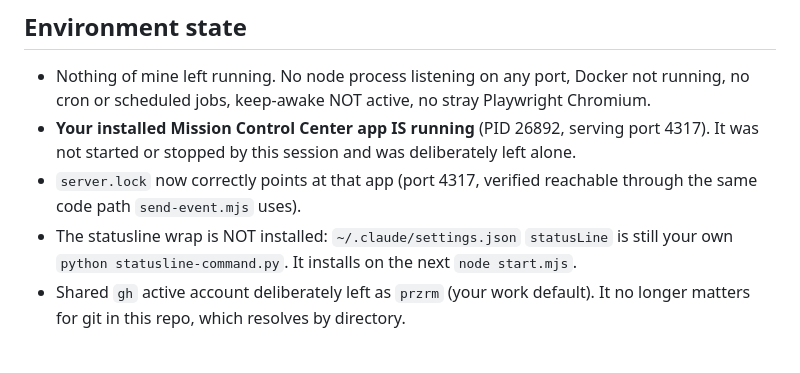
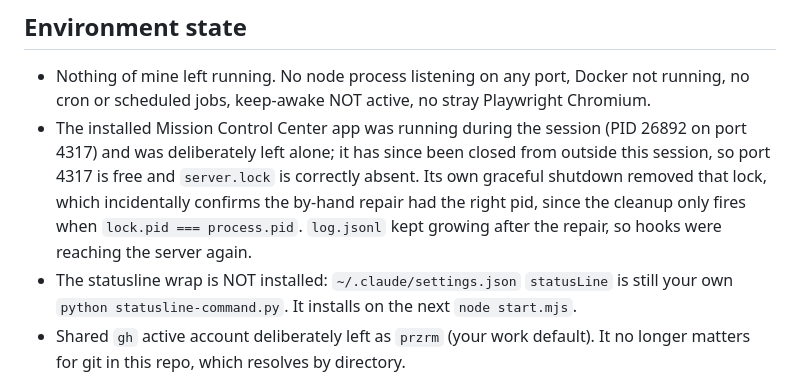
Before and after one commit to patr7257/MissionControlCenter, a Markdown page: HANDOVER.md, the part around the change. Rendered like a GitHub page; blank space fills up the shorter version.

Commit message:
docs: correct HANDOVER environment state (app closed, lock correctly absent)
Co-Authored-By: Claude Opus 5 (1M context) <noreply@anthropic.com>

```diff
--- a/HANDOVER.md
+++ b/HANDOVER.md
@@ -157,10 +157,12 @@ cd "C:\Users\pr\repos\1-Personal\MissionControlCenter"; git tag fleet-v0.2.0; gi
 ## Environment state
 - Nothing of mine left running. No node process listening on any port, Docker not running, no cron or
   scheduled jobs, keep-awake NOT active, no stray Playwright Chromium.
-- **Your installed Mission Control Center app IS running** (PID 26892, serving port 4317). It was not
-  started or stopped by this session and was deliberately left alone.
-- `server.lock` now correctly points at that app (port 4317, verified reachable through the same code
-  path `send-event.mjs` uses).
+- The installed Mission Control Center app was running during the session (PID 26892 on port 4317)
+  and was deliberately left alone; it has since been closed from outside this session, so port 4317
+  is free and `server.lock` is correctly absent. Its own graceful shutdown removed that lock, which
+  incidentally confirms the by-hand repair had the right pid, since the cleanup only fires when
+  `lock.pid === process.pid`. `log.jsonl` kept growing after the repair, so hooks were reaching the
+  server again.
 - The statusline wrap is NOT installed: `~/.claude/settings.json` `statusLine` is still your own
   `python statusline-command.py`. It installs on the next `node start.mjs`.
 - Shared `gh` active account deliberately left as `przrm` (your work default). It no longer matters
```
